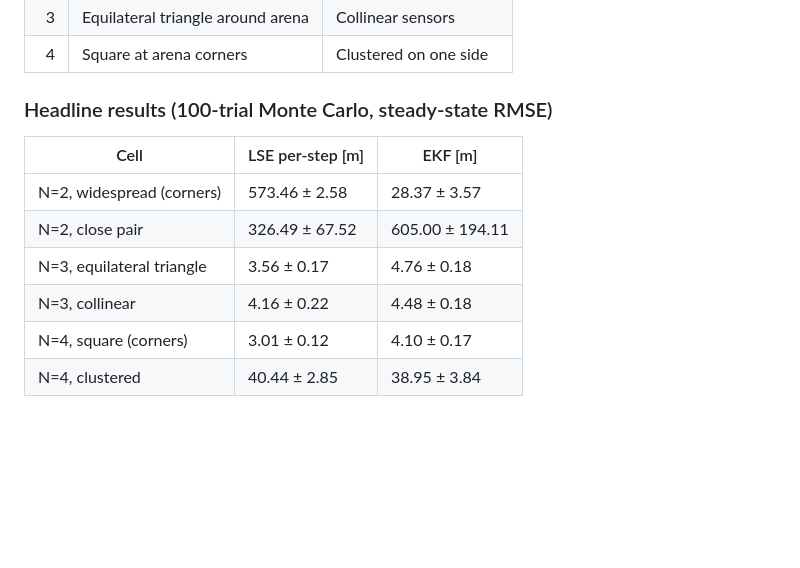
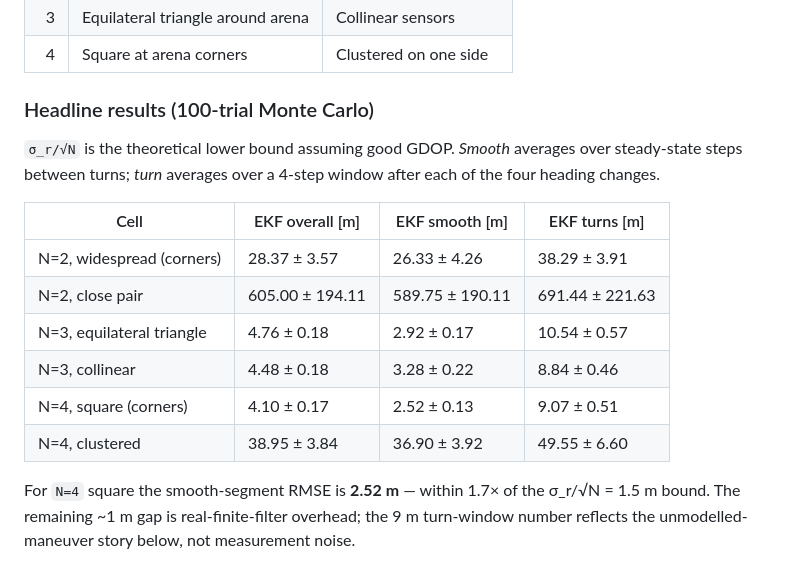
Before and after one commit to selcuko/mth407-toa-target-tracking, a Markdown page: README.md, the part around one of its changes. GitHub-like rendering; blank space fills up the shorter version.

```diff
--- a/README.md
+++ b/README.md
@@ -104,15 +104,19 @@ Update is Joseph-form for numerical stability.
 |   3 | Equilateral triangle around arena  | Collinear sensors                         |
 |   4 | Square at arena corners            | Clustered on one side                     |
 
-### Headline results (100-trial Monte Carlo, steady-state RMSE)
+### Headline results (100-trial Monte Carlo)
 
-| Cell                        | LSE per-step [m]   | EKF [m]            |
-|-----------------------------|--------------------|--------------------|
-| N=2, widespread (corners)   |  573.46 ± 2.58     |  28.37 ± 3.57      |
-| N=2, close pair             |  326.49 ± 67.52    |  605.00 ± 194.11   |
-| N=3, equilateral triangle   |    3.56 ± 0.17     |   4.76 ± 0.18      |
-| N=3, collinear              |    4.16 ± 0.22     |   4.48 ± 0.18      |
-| N=4, square (corners)       |    3.01 ± 0.12     |   4.10 ± 0.17      |
-| N=4, clustered              |   40.44 ± 2.85     |  38.95 ± 3.84      |
+`σ_r/√N` is the theoretical lower bound assuming good GDOP. *Smooth* averages over steady-state steps between turns; *turn* averages over a 4-step window after each of the four heading changes.
+
+| Cell                        | EKF overall [m]    | EKF smooth [m]   | EKF turns [m]    |
+|-----------------------------|--------------------|------------------|------------------|
+| N=2, widespread (corners)   |   28.37 ± 3.57     |   26.33 ± 4.26   |   38.29 ± 3.91   |
+| N=2, close pair             |  605.00 ± 194.11   |  589.75 ± 190.11 |  691.44 ± 221.63 |
+| N=3, equilateral triangle   |    4.76 ± 0.18     |    2.92 ± 0.17   |   10.54 ± 0.57   |
+| N=3, collinear              |    4.48 ± 0.18     |    3.28 ± 0.22   |    8.84 ± 0.46   |
+| N=4, square (corners)       |    4.10 ± 0.17     |    2.52 ± 0.13   |    9.07 ± 0.51   |
+| N=4, clustered              |   38.95 ± 3.84     |   36.90 ± 3.92   |   49.55 ± 6.60   |
+
+For `N=4` square the smooth-segment RMSE is **2.52 m** — within 1.7× of the σ_r/√N = 1.5 m bound. The remaining ~1 m gap is real-finite-filter overhead; the 9 m turn-window number reflects the unmodelled-maneuver story below, not measurement noise.
 
 ![Monte Carlo RMSE summary](output/figures/mc_rmse_summary.png)
```
Also changed, not shown: other parts of README.md (+39 -3 lines), output/figures/collinear_stress.png (added), output/figures/mc_rmse_smooth_vs_turn.png (added), output/figures/sigma_a_sweep.png (added), 9 other files.
